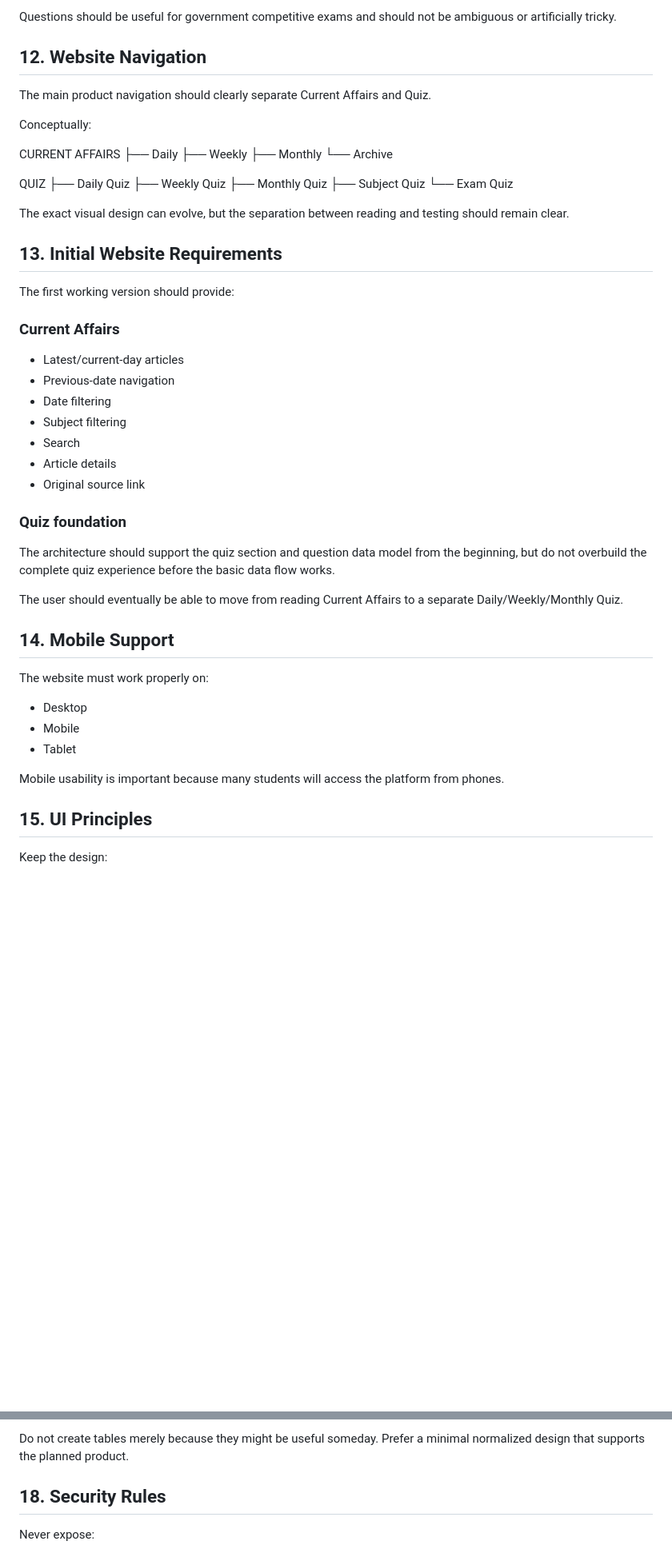
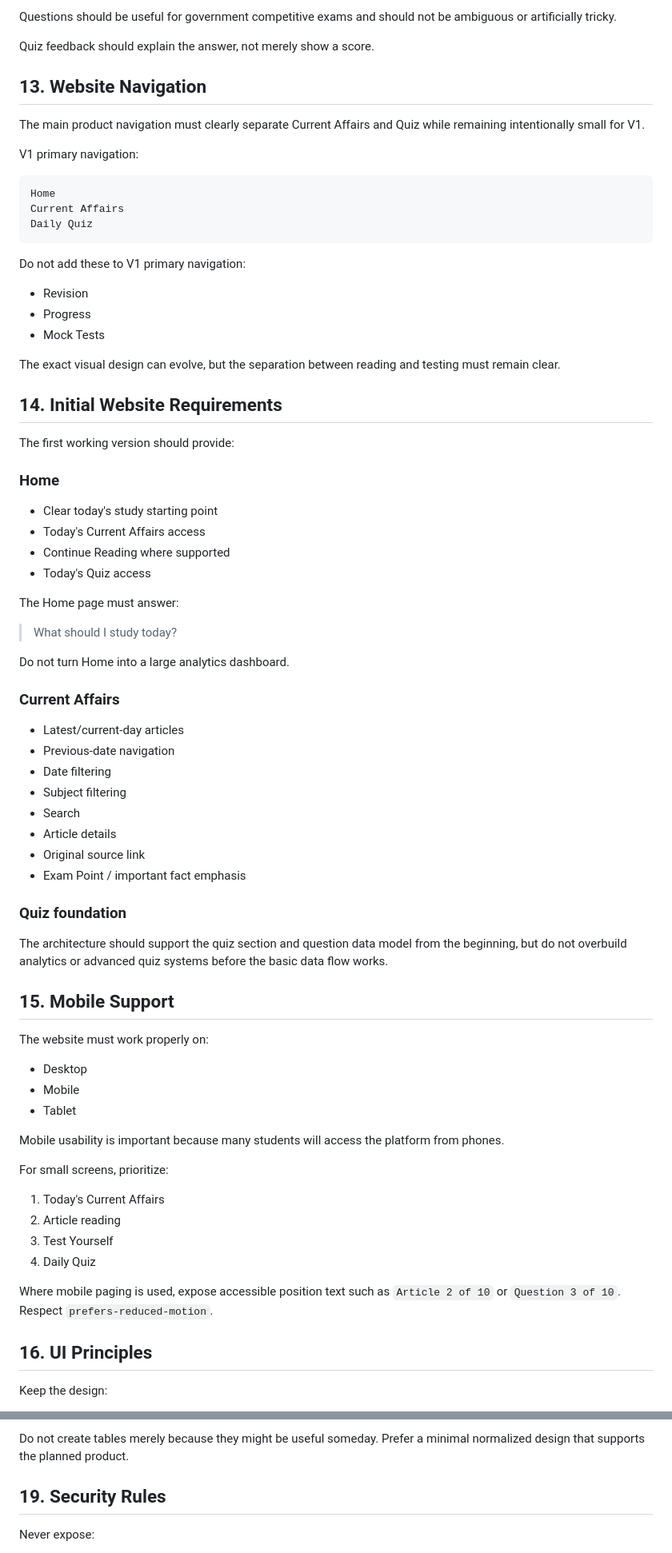
Before and after one commit to znsai/DailyCurrentAffairs, a Markdown page: AI_RULES.md, 2 parts joined by grey strips. Shown at 80% size. Rendered like a GitHub page; blank space fills up the shorter version.

Commit message:
docs: align AI rules with approved V1 UX

````diff
--- a/AI_RULES.md
+++ b/AI_RULES.md
@@ -296,30 +347,44 @@ A question should contain:
 
 Questions should be useful for government competitive exams and should not be ambiguous or artificially tricky.
 
-## 12. Website Navigation
+Quiz feedback should explain the answer, not merely show a score.
 
-The main product navigation should clearly separate Current Affairs and Quiz.
+## 13. Website Navigation
 
-Conceptually:
+The main product navigation must clearly separate Current Affairs and Quiz while remaining intentionally small for V1.
 
-CURRENT AFFAIRS
-├── Daily
-├── Weekly
-├── Monthly
-└── Archive
+V1 primary navigation:
 
-QUIZ
-├── Daily Quiz
-├── Weekly Quiz
-├── Monthly Quiz
-├── Subject Quiz
-└── Exam Quiz
+```text
+Home
+Current Affairs
+Daily Quiz
+```
 
-The exact visual design can evolve, but the separation between reading and testing should remain clear.
+Do not add these to V1 primary navigation:
 
-## 13. Initial Website Requirements
+- Revision
+- Progress
+- Mock Tests
+
+The exact visual design can evolve, but the separation between reading and testing must remain clear.
+
+## 14. Initial Website Requirements
 
 The first working version should provide:
+
+### Home
+
+- Clear today's study starting point
+- Today's Current Affairs access
+- Continue Reading where supported
+- Today's Quiz access
+
+The Home page must answer:
+
+> What should I study today?
+
+Do not turn Home into a large analytics dashboard.
 
 ### Current Affairs
 
@@ -330,14 +395,13 @@ The first working version should provide:
 - Search
 - Article details
 - Original source link
+- Exam Point / important fact emphasis
 
 ### Quiz foundation
 
-The architecture should support the quiz section and question data model from the beginning, but do not overbuild the complete quiz experience before the basic data flow works.
+The architecture should support the quiz section and question data model from the beginning, but do not overbuild analytics or advanced quiz systems before the basic data flow works.
 
-The user should eventually be able to move from reading Current Affairs to a separate Daily/Weekly/Monthly Quiz.
-
-## 14. Mobile Support
+## 15. Mobile Support
 
 The website must work properly on:
 
@@ -347,7 +411,16 @@ The website must work properly on:
 
 Mobile usability is important because many students will access the platform from phones.
 
-## 15. UI Principles
+For small screens, prioritize:
+
+1. Today's Current Affairs
+2. Article reading
+3. Test Yourself
+4. Daily Quiz
+
+Where mobile paging is used, expose accessible position text such as `Article 2 of 10` or `Question 3 of 10`. Respect `prefers-reduced-motion`.
+
+## 16. UI Principles
 
 Keep the design:
 
@@ -408,7 +498,7 @@ Use a UNIQUE constraint on the original article URL so duplicate articles are no
 
 Do not create tables merely because they might be useful someday. Prefer a minimal normalized design that supports the planned product.
 
-## 18. Security Rules
+## 19. Security Rules
 
 Never expose:
 
````
Also changed, not shown: other parts of AI_RULES.md (+143 -60 lines).
